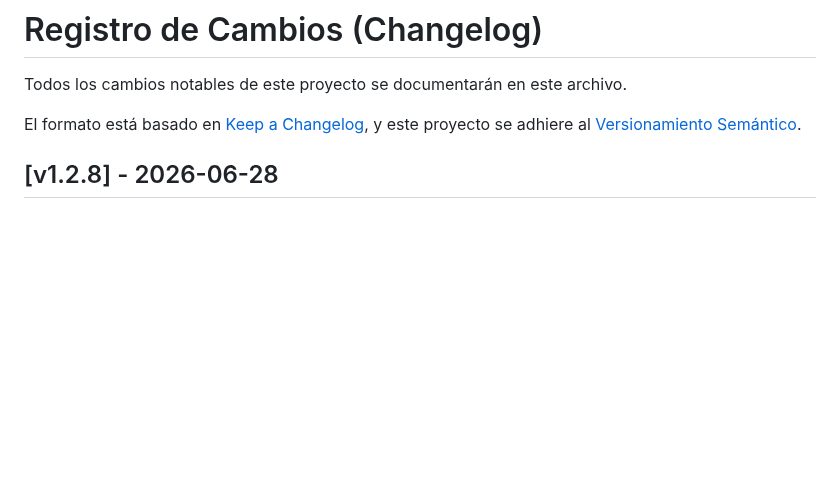
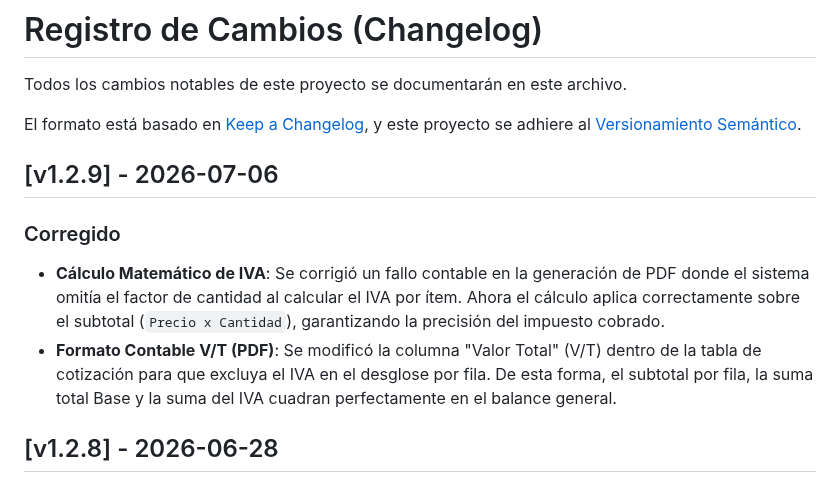
Before and after one commit to Santiago072/SistemaSodicol, a Markdown page: CHANGELOG.md, the part around the change. Drawn GitHub-style; blank space fills up the shorter version.

Commit message:
Docs: Actualizar CHANGELOG.md con los cambios del calculo de IVA

```diff
--- a/CHANGELOG.md
+++ b/CHANGELOG.md
@@ -4,6 +4,11 @@ Todos los cambios notables de este proyecto se documentarán en este archivo.
 
 El formato está basado en [Keep a Changelog](https://keepachangelog.com/es-ES/1.0.0/),
 y este proyecto se adhiere al [Versionamiento Semántico](https://semver.org/lang/es/).
+
+## [v1.2.9] - 2026-07-06
+### Corregido
+- **Cálculo Matemático de IVA**: Se corrigió un fallo contable en la generación de PDF donde el sistema omitía el factor de cantidad al calcular el IVA por ítem. Ahora el cálculo aplica correctamente sobre el subtotal (`Precio x Cantidad`), garantizando la precisión del impuesto cobrado.
+- **Formato Contable V/T (PDF)**: Se modificó la columna "Valor Total" (V/T) dentro de la tabla de cotización para que excluya el IVA en el desglose por fila. De esta forma, el subtotal por fila, la suma total Base y la suma del IVA cuadran perfectamente en el balance general.
 
 ## [v1.2.8] - 2026-06-28
 ### Corregido
```
